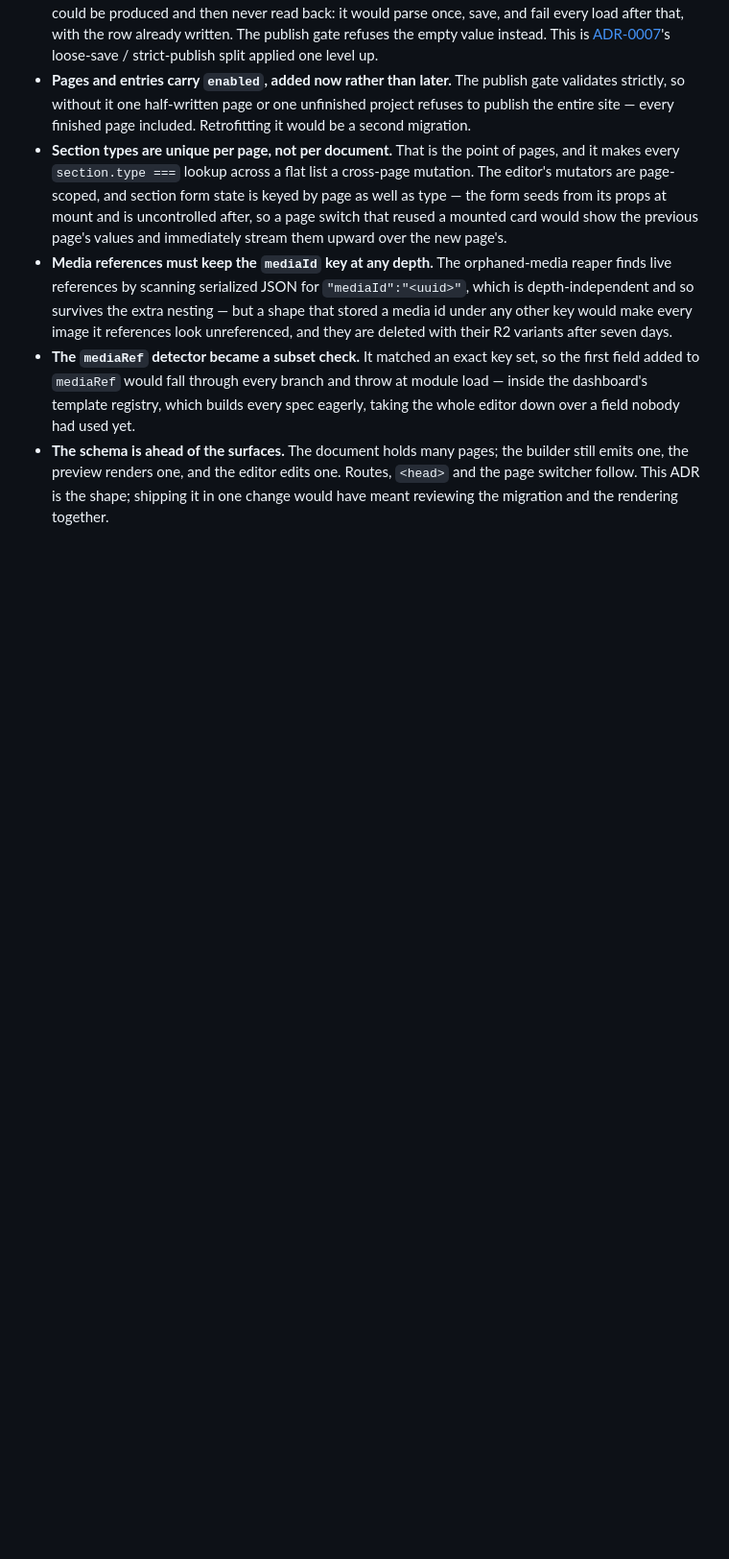
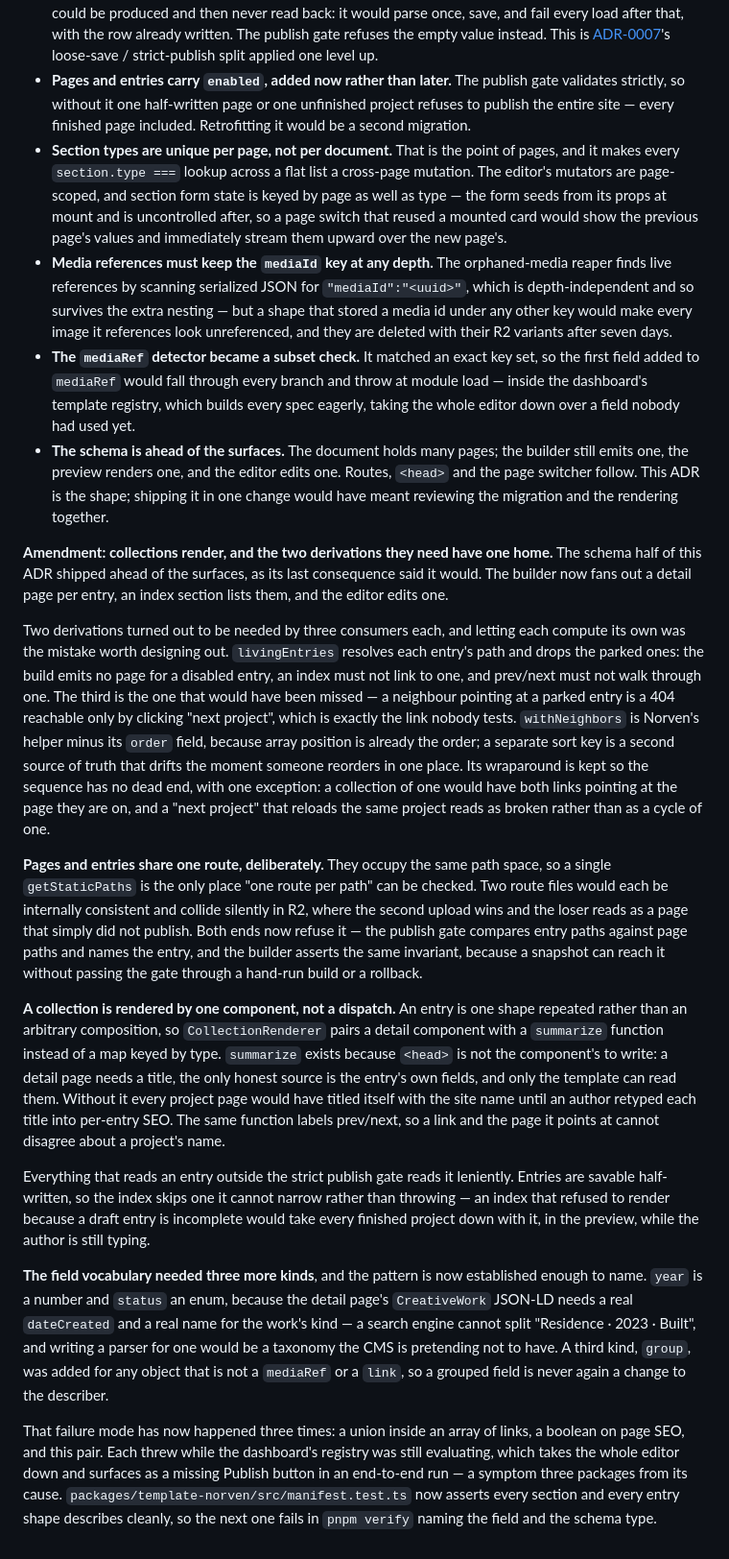
Before and after one commit to farulivan/plinth, a Markdown page: docs/adr/0015-content-document-v2.md, the part around the change. Shown at 96% size. GitHub-like rendering; blank space fills up the shorter version.

Commit message:
docs(adr): record how collections render, and where their derivations live
An amendment to ADR-0015. Its schema half shipped ahead of the surfaces, as
its own last consequence predicted; this is what the surfaces turned out to
need.

Two derivations are wanted by three consumers each, and letting each compute
its own was the mistake worth designing out — the third consumer of
`livingEntries` is prev/next, and a neighbour pointing at a parked entry is a
404 reachable only by clicking "next project".

Also recorded: why pages and entries share one route rather than getting one
file each, why a collection is rendered by a single component paired with a
`summarize` function instead of a dispatch map, and why everything outside the
publish gate reads an entry leniently. Plus the third instance of the
field-vocabulary failure, which now has a guard — a number and an enum this
time, and the ADR says what makes the next one fail in `pnpm verify` instead
of as a missing Publish button.

```diff
--- a/docs/adr/0015-content-document-v2.md
+++ b/docs/adr/0015-content-document-v2.md
@@ -28,3 +28,17 @@ I chose this because the alternative to collections is a hand-made page per proj
 - **Media references must keep the `mediaId` key at any depth.** The orphaned-media reaper finds live references by scanning serialized JSON for `"mediaId":"<uuid>"`, which is depth-independent and so survives the extra nesting — but a shape that stored a media id under any other key would make every image it references look unreferenced, and they are deleted with their R2 variants after seven days.
 - **The `mediaRef` detector became a subset check.** It matched an exact key set, so the first field added to `mediaRef` would fall through every branch and throw at module load — inside the dashboard's template registry, which builds every spec eagerly, taking the whole editor down over a field nobody had used yet.
 - **The schema is ahead of the surfaces.** The document holds many pages; the builder still emits one, the preview renders one, and the editor edits one. Routes, `<head>` and the page switcher follow. This ADR is the shape; shipping it in one change would have meant reviewing the migration and the rendering together.
+
+**Amendment: collections render, and the two derivations they need have one home.** The schema half of this ADR shipped ahead of the surfaces, as its last consequence said it would. The builder now fans out a detail page per entry, an index section lists them, and the editor edits one.
+
+Two derivations turned out to be needed by three consumers each, and letting each compute its own was the mistake worth designing out. `livingEntries` resolves each entry's path and drops the parked ones: the build emits no page for a disabled entry, an index must not link to one, and prev/next must not walk through one. The third is the one that would have been missed — a neighbour pointing at a parked entry is a 404 reachable only by clicking "next project", which is exactly the link nobody tests. `withNeighbors` is Norven's helper minus its `order` field, because array position is already the order; a separate sort key is a second source of truth that drifts the moment someone reorders in one place. Its wraparound is kept so the sequence has no dead end, with one exception: a collection of one would have both links pointing at the page they are on, and a "next project" that reloads the same project reads as broken rather than as a cycle of one.
+
+**Pages and entries share one route, deliberately.** They occupy the same path space, so a single `getStaticPaths` is the only place "one route per path" can be checked. Two route files would each be internally consistent and collide silently in R2, where the second upload wins and the loser reads as a page that simply did not publish. Both ends now refuse it — the publish gate compares entry paths against page paths and names the entry, and the builder asserts the same invariant, because a snapshot can reach it without passing the gate through a hand-run build or a rollback.
+
+**A collection is rendered by one component, not a dispatch.** An entry is one shape repeated rather than an arbitrary composition, so `CollectionRenderer` pairs a detail component with a `summarize` function instead of a map keyed by type. `summarize` exists because `<head>` is not the component's to write: a detail page needs a title, the only honest source is the entry's own fields, and only the template can read them. Without it every project page would have titled itself with the site name until an author retyped each title into per-entry SEO. The same function labels prev/next, so a link and the page it points at cannot disagree about a project's name.
+
+Everything that reads an entry outside the strict publish gate reads it leniently. Entries are savable half-written, so the index skips one it cannot narrow rather than throwing — an index that refused to render because a draft entry is incomplete would take every finished project down with it, in the preview, while the author is still typing.
+
+**The field vocabulary needed three more kinds**, and the pattern is now established enough to name. `year` is a number and `status` an enum, because the detail page's `CreativeWork` JSON-LD needs a real `dateCreated` and a real name for the work's kind — a search engine cannot split "Residence · 2023 · Built", and writing a parser for one would be a taxonomy the CMS is pretending not to have. A third kind, `group`, was added for any object that is not a `mediaRef` or a `link`, so a grouped field is never again a change to the describer.
+
+That failure mode has now happened three times: a union inside an array of links, a boolean on page SEO, and this pair. Each threw while the dashboard's registry was still evaluating, which takes the whole editor down and surfaces as a missing Publish button in an end-to-end run — a symptom three packages from its cause. `packages/template-norven/src/manifest.test.ts` now asserts every section and every entry shape describes cleanly, so the next one fails in `pnpm verify` naming the field and the schema type.
```
